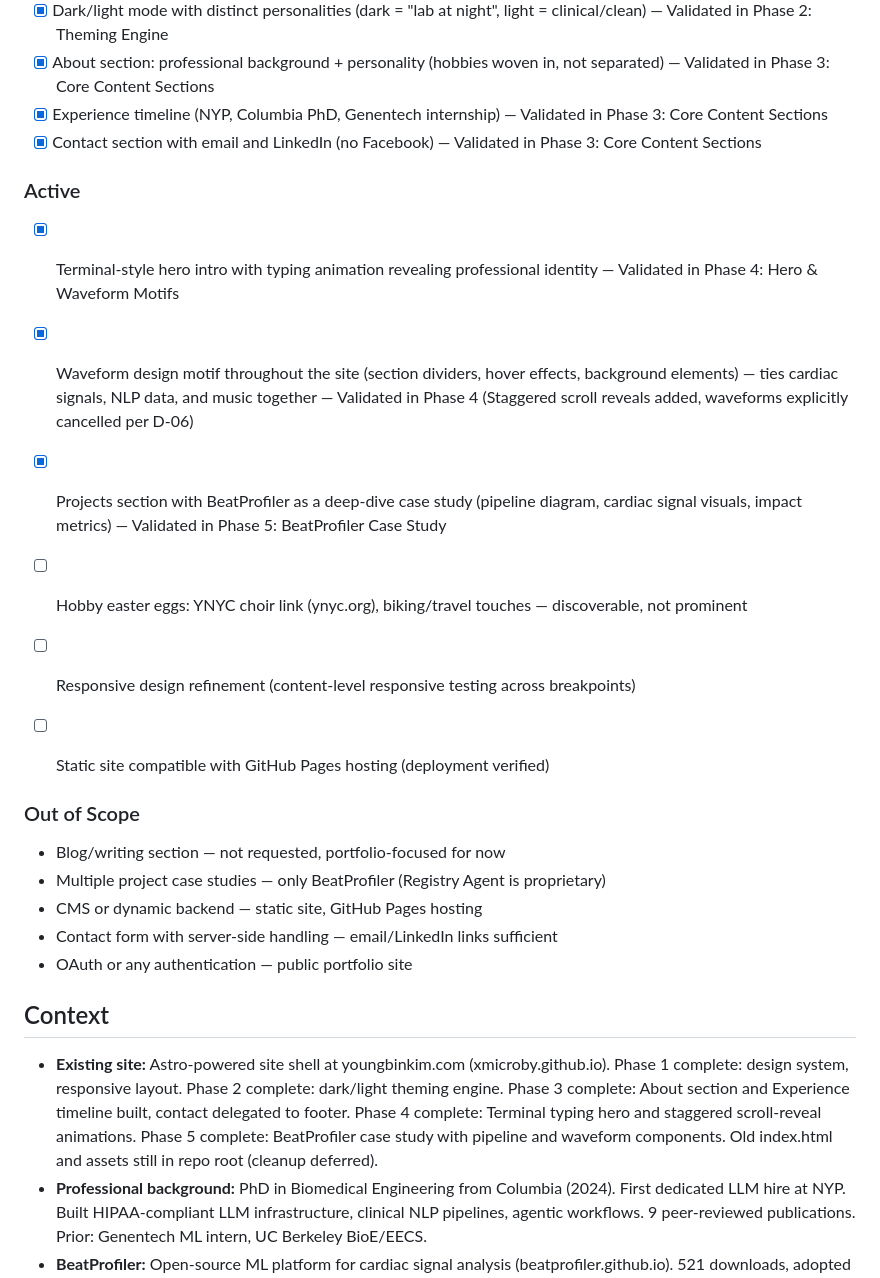
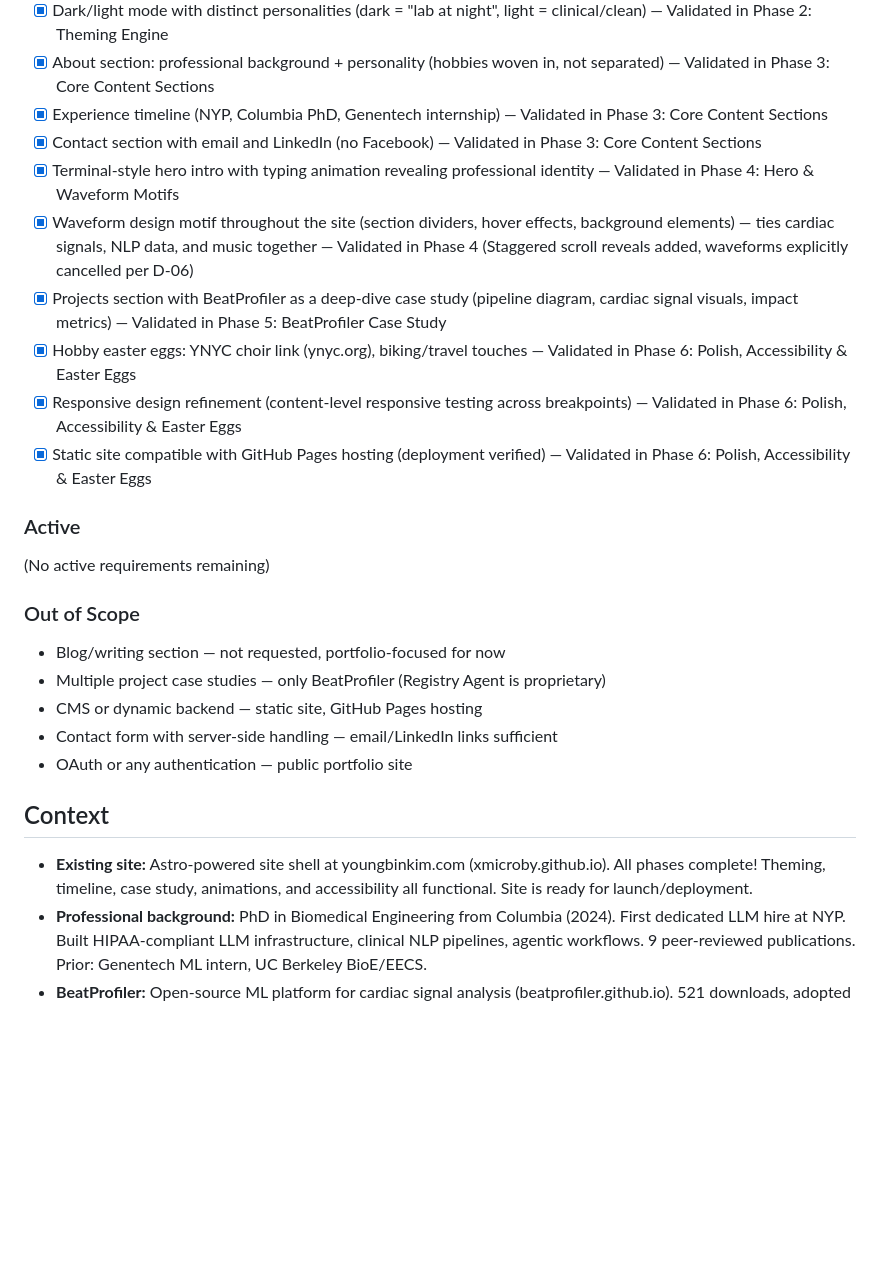
Before and after one commit to xmicroby/xmicroby.github.io, a Markdown page: .planning/PROJECT.md, the part around one of its changes. Drawn GitHub-style; blank space fills up the shorter version.

Commit message:
docs(phase-06): evolve PROJECT.md after phase completion

```diff
--- a/.planning/PROJECT.md
+++ b/.planning/PROJECT.md
@@ -19,16 +19,16 @@ Visitors immediately understand who Youngbin is professionally (clinical AI / LL
 - [x] About section: professional background + personality (hobbies woven in, not separated) — Validated in Phase 3: Core Content Sections
 - [x] Experience timeline (NYP, Columbia PhD, Genentech internship) — Validated in Phase 3: Core Content Sections
 - [x] Contact section with email and LinkedIn (no Facebook) — Validated in Phase 3: Core Content Sections
+- [x] Terminal-style hero intro with typing animation revealing professional identity — Validated in Phase 4: Hero & Waveform Motifs
+- [x] Waveform design motif throughout the site (section dividers, hover effects, background elements) — ties cardiac signals, NLP data, and music together — Validated in Phase 4 (Staggered scroll reveals added, waveforms explicitly cancelled per D-06)
+- [x] Projects section with BeatProfiler as a deep-dive case study (pipeline diagram, cardiac signal visuals, impact metrics) — Validated in Phase 5: BeatProfiler Case Study
+- [x] Hobby easter eggs: YNYC choir link (ynyc.org), biking/travel touches — Validated in Phase 6: Polish, Accessibility & Easter Eggs
+- [x] Responsive design refinement (content-level responsive testing across breakpoints) — Validated in Phase 6: Polish, Accessibility & Easter Eggs
+- [x] Static site compatible with GitHub Pages hosting (deployment verified) — Validated in Phase 6: Polish, Accessibility & Easter Eggs
 
 ### Active
 
-- [x] Terminal-style hero intro with typing animation revealing professional identity — Validated in Phase 4: Hero & Waveform Motifs
-
-- [x] Waveform design motif throughout the site (section dividers, hover effects, background elements) — ties cardiac signals, NLP data, and music together — Validated in Phase 4 (Staggered scroll reveals added, waveforms explicitly cancelled per D-06)
-- [x] Projects section with BeatProfiler as a deep-dive case study (pipeline diagram, cardiac signal visuals, impact metrics) — Validated in Phase 5: BeatProfiler Case Study
-- [ ] Hobby easter eggs: YNYC choir link (ynyc.org), biking/travel touches — discoverable, not prominent
-- [ ] Responsive design refinement (content-level responsive testing across breakpoints)
-- [ ] Static site compatible with GitHub Pages hosting (deployment verified)
+(No active requirements remaining)
 
 ### Out of Scope
 
@@ -40,7 +40,7 @@ Visitors immediately understand who Youngbin is professionally (clinical AI / LL
 
 ## Context
 
-- **Existing site:** Astro-powered site shell at youngbinkim.com (xmicroby.github.io). Phase 1 complete: design system, responsive layout. Phase 2 complete: dark/light theming engine. Phase 3 complete: About section and Experience timeline built, contact delegated to footer. Phase 4 complete: Terminal typing hero and staggered scroll-reveal animations. Phase 5 complete: BeatProfiler case study with pipeline and waveform components. Old index.html and assets still in repo root (cleanup deferred).
+- **Existing site:** Astro-powered site shell at youngbinkim.com (xmicroby.github.io). All phases complete! Theming, timeline, case study, animations, and accessibility all functional. Site is ready for launch/deployment.
 - **Professional background:** PhD in Biomedical Engineering from Columbia (2024). First dedicated LLM hire at NYP. Built HIPAA-compliant LLM infrastructure, clinical NLP pipelines, agentic workflows. 9 peer-reviewed publications. Prior: Genentech ML intern, UC Berkeley BioE/EECS.
 - **BeatProfiler:** Open-source ML platform for cardiac signal analysis (beatprofiler.github.io). 521 downloads, adopted at Harvard/MIT/Cornell/Columbia. IEEE published. Rich visual content available (cardiac waveforms, video analysis, pipeline diagrams).
 - **Personal interests:** Member of Young New Yorkers' Chorus (ynyc.org), biking, traveling, singing.
```
Also changed, not shown: other parts of .planning/PROJECT.md (+1 -1 lines).
